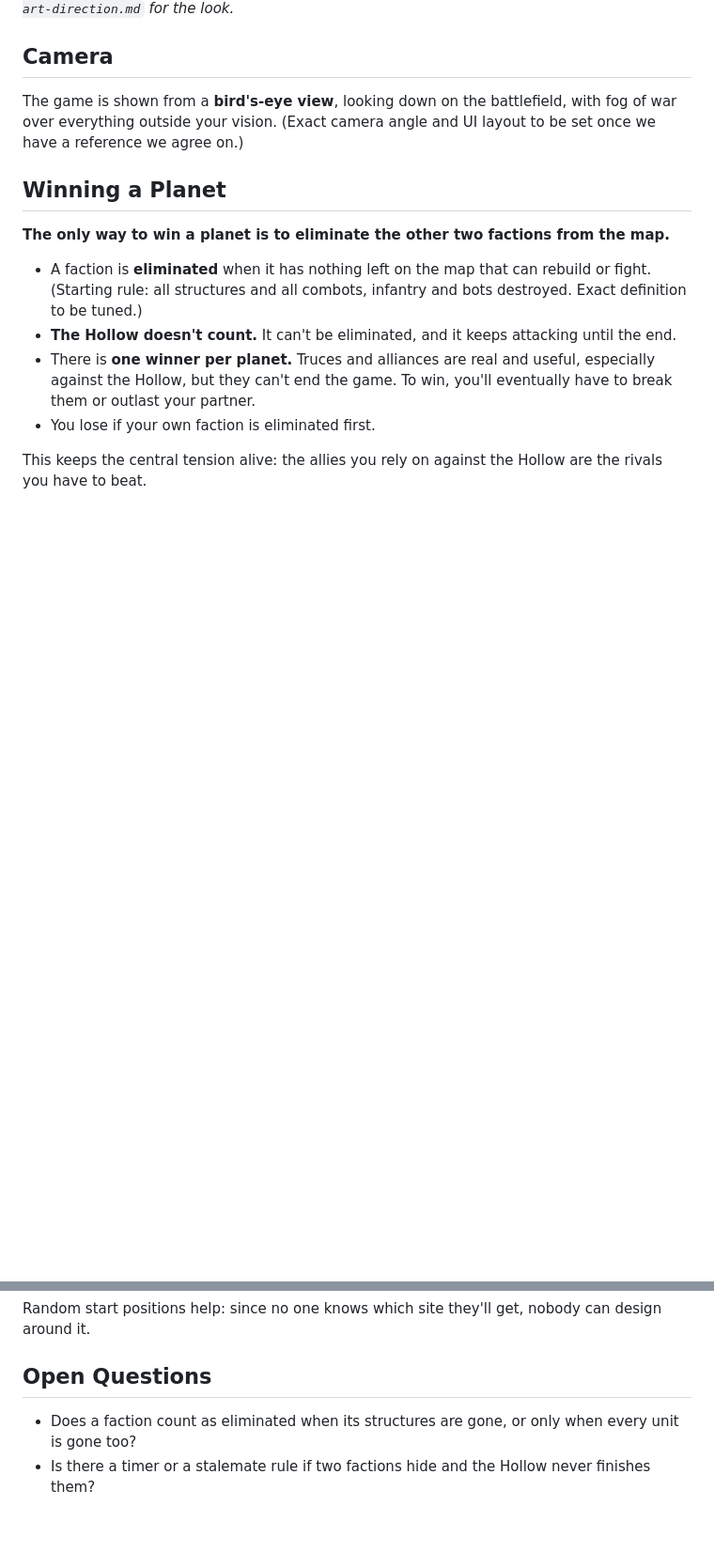
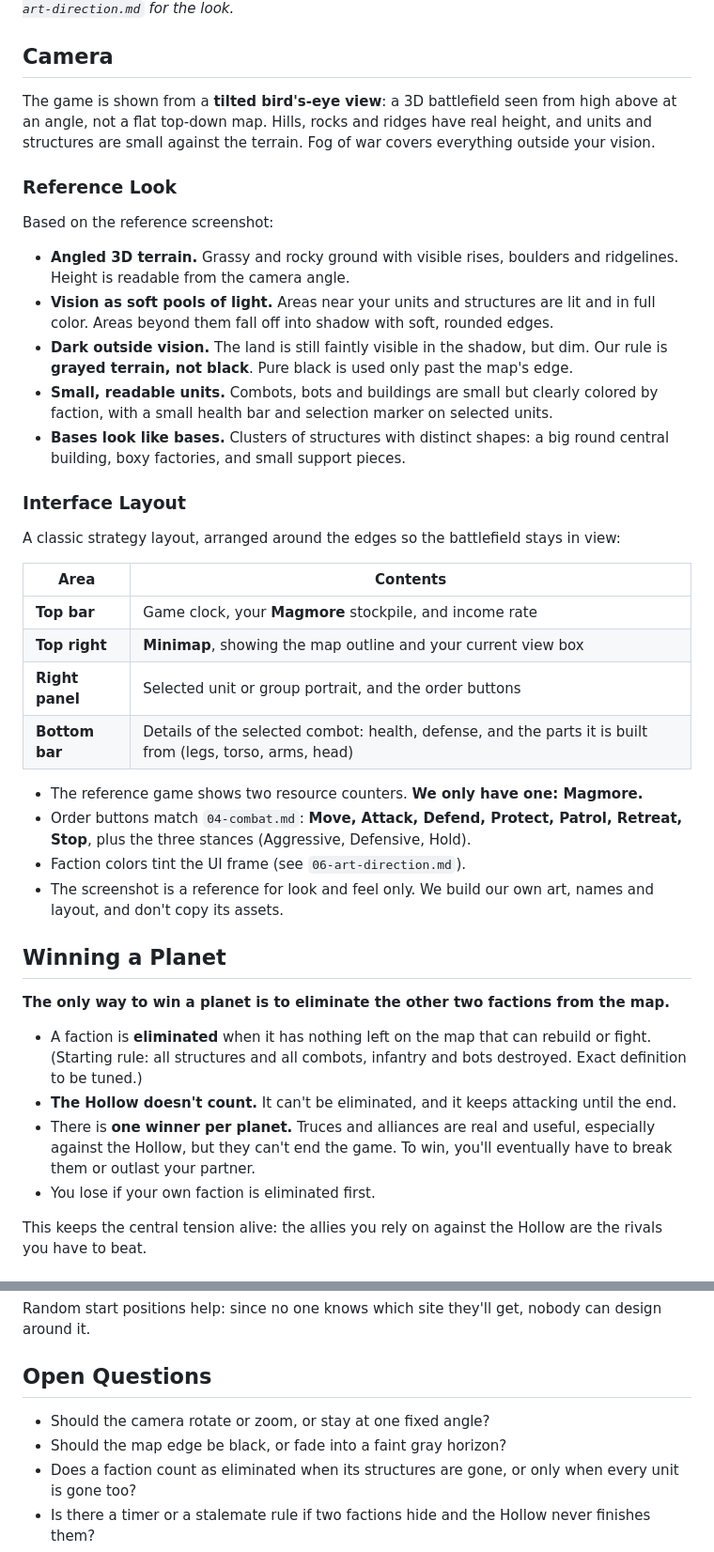
Before and after one commit to GardenGrey/Final-Steel, a Markdown page: docs/07-world.md, 2 parts joined by grey strips. Shown at 94% size. Drawn GitHub-style; blank space fills up the shorter version.

Commit message:
Add camera, vision look and interface layout from reference
Co-Authored-By: Claude Sonnet 5.5 <noreply@anthropic.com>
Claude-Session: https://claude.ai/code/session_01EgQvuTdeSV5SqBXay4KQ58

```diff
--- a/docs/07-world.md
+++ b/docs/07-world.md
@@ -4,7 +4,33 @@
 
 ## Camera
 
-The game is shown from a **bird's-eye view**, looking down on the battlefield, with fog of war over everything outside your vision. (Exact camera angle and UI layout to be set once we have a reference we agree on.)
+The game is shown from a **tilted bird's-eye view**: a 3D battlefield seen from high above at an angle, not a flat top-down map. Hills, rocks and ridges have real height, and units and structures are small against the terrain. Fog of war covers everything outside your vision.
+
+### Reference Look
+
+Based on the reference screenshot:
+
+- **Angled 3D terrain.** Grassy and rocky ground with visible rises, boulders and ridgelines. Height is readable from the camera angle.
+- **Vision as soft pools of light.** Areas near your units and structures are lit and in full color. Areas beyond them fall off into shadow with soft, rounded edges.
+- **Dark outside vision.** The land is still faintly visible in the shadow, but dim. Our rule is **grayed terrain, not black**. Pure black is used only past the map's edge.
+- **Small, readable units.** Combots, bots and buildings are small but clearly colored by faction, with a small health bar and selection marker on selected units.
+- **Bases look like bases.** Clusters of structures with distinct shapes: a big round central building, boxy factories, and small support pieces.
+
+### Interface Layout
+
+A classic strategy layout, arranged around the edges so the battlefield stays in view:
+
+| Area | Contents |
+|---|---|
+| **Top bar** | Game clock, your **Magmore** stockpile, and income rate |
+| **Top right** | **Minimap**, showing the map outline and your current view box |
+| **Right panel** | Selected unit or group portrait, and the order buttons |
+| **Bottom bar** | Details of the selected combot: health, defense, and the parts it is built from (legs, torso, arms, head) |
+
+- The reference game shows two resource counters. **We only have one: Magmore.**
+- Order buttons match `04-combat.md`: **Move, Attack, Defend, Protect, Patrol, Retreat, Stop**, plus the three stances (Aggressive, Defensive, Hold).
+- Faction colors tint the UI frame (see `06-art-direction.md`).
+- The screenshot is a reference for look and feel only. We build our own art, names and layout, and don't copy its assets.
 
 ## Winning a Planet
 
@@ -133,6 +159,8 @@ Random start positions help: since no one knows which site they'll get, nobody c
 
 ## Open Questions
 
+- Should the camera rotate or zoom, or stay at one fixed angle?
+- Should the map edge be black, or fade into a faint gray horizon?
 - Does a faction count as eliminated when its structures are gone, or only when every unit is gone too?
 - Is there a timer or a stalemate rule if two factions hide and the Hollow never finishes them?
 - How does the campaign's final "Unite" ending (see `01-story.md`) work, if every planet is won by elimination?
```
Also changed, not shown: docs/04-combat.md (+2 -0 lines).
